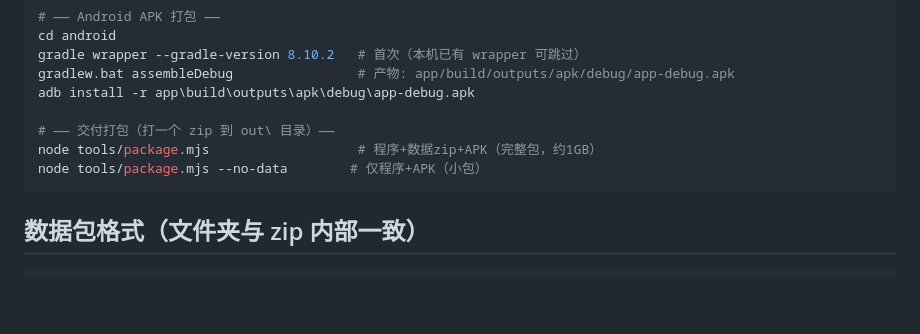
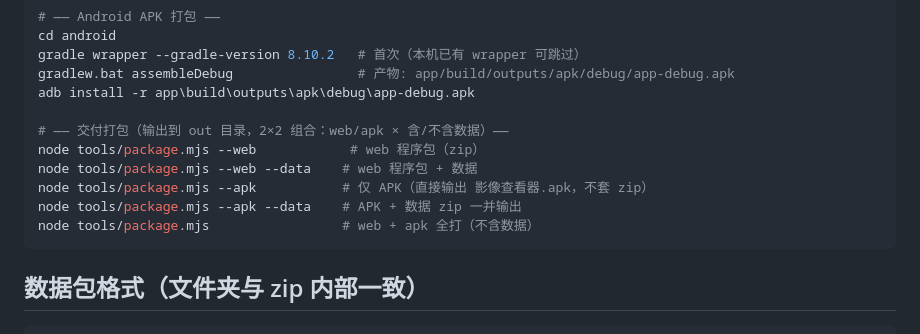
Before and after one commit to future73807/MedicineDownload, a Markdown page: README.md, the part around the change. Rendered like a GitHub page; blank space fills up the shorter version.

Commit message:
docs: README 打包命令更新为 2×2 组合说明

````diff
--- a/README.md
+++ b/README.md
@@ -58,9 +58,12 @@ gradle wrapper --gradle-version 8.10.2   # 首次（本机已有 wrapper 可跳
 gradlew.bat assembleDebug                # 产物: app/build/outputs/apk/debug/app-debug.apk
 adb install -r app\build\outputs\apk\debug\app-debug.apk
 
-# —— 交付打包（打一个 zip 到 out\ 目录）——
-node tools/package.mjs                   # 程序+数据zip+APK（完整包，约1GB）
-node tools/package.mjs --no-data        # 仅程序+APK（小包）
+# —— 交付打包（输出到 out 目录，2×2 组合：web/apk × 含/不含数据）——
+node tools/package.mjs --web            # web 程序包（zip）
+node tools/package.mjs --web --data    # web 程序包 + 数据
+node tools/package.mjs --apk           # 仅 APK（直接输出 影像查看器.apk，不套 zip）
+node tools/package.mjs --apk --data    # APK + 数据 zip 一并输出
+node tools/package.mjs                 # web + apk 全打（不含数据）
 ```
 
 ## 数据包格式（文件夹与 zip 内部一致）
````
